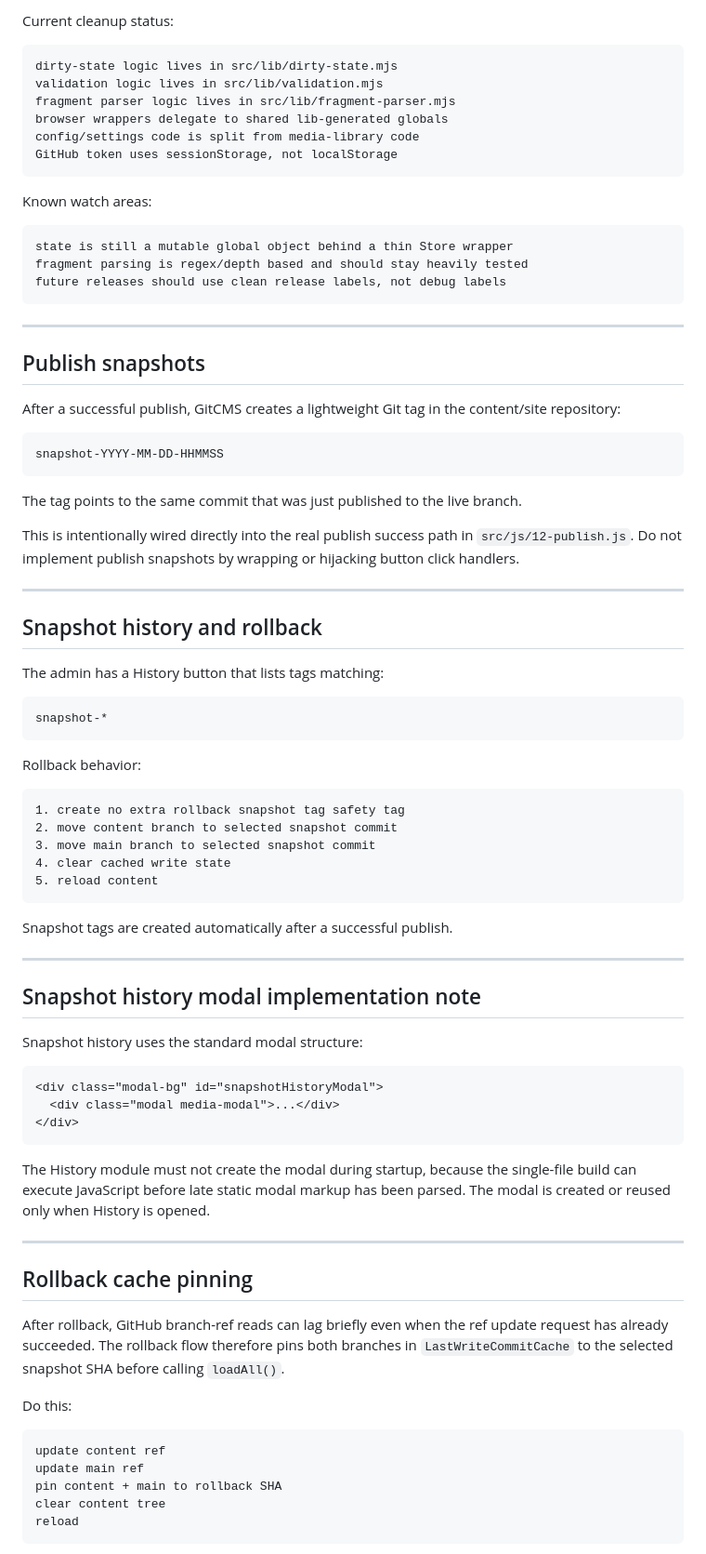
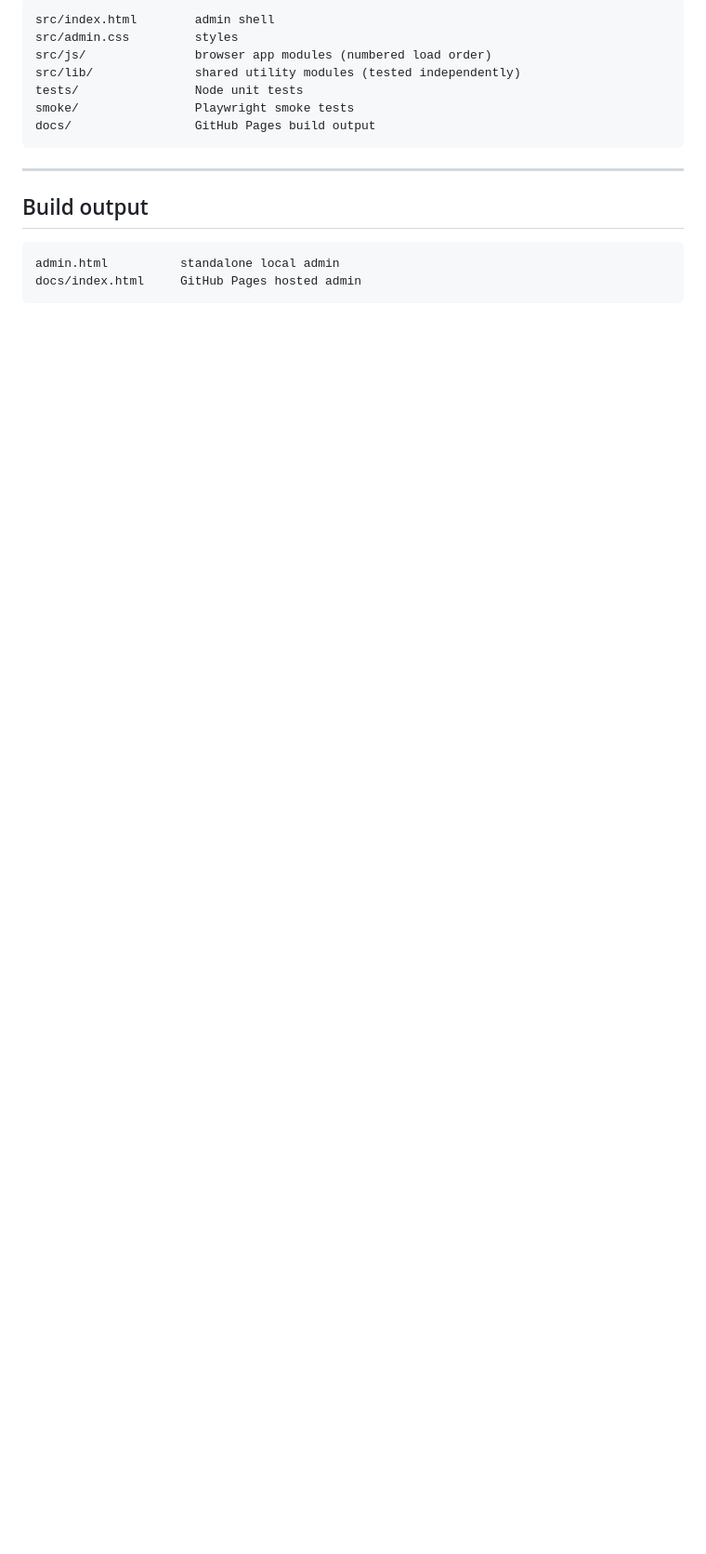
Before and after one commit to spaceface42/_admin, a Markdown page: README.md, the part around one of its changes. Shown at 93% size. Rendered like a GitHub page; blank space fills up the shorter version.

Commit message:
new readme

````diff
--- a/README.md
+++ b/README.md
@@ -199,92 +99,18 @@ Do not add scattered release-note markdown files. Keep documentation centralized
-Current cleanup status:
-
-```txt
-dirty-state logic lives in src/lib/dirty-state.mjs
-validation logic lives in src/lib/validation.mjs
-fragment parser logic lives in src/lib/fragment-parser.mjs
-browser wrappers delegate to shared lib-generated globals
-config/settings code is split from media-library code
-GitHub token uses sessionStorage, not localStorage
-```
-
-Known watch areas:
-
-```txt
-state is still a mutable global object behind a thin Store wrapper
-fragment parsing is regex/depth based and should stay heavily tested
-future releases should use clean release labels, not debug labels
+src/index.html        admin shell
+src/admin.css         styles
+src/js/               browser app modules (numbered load order)
+src/lib/              shared utility modules (tested independently)
+tests/                Node unit tests
+smoke/                Playwright smoke tests
+docs/                 GitHub Pages build output
 ```
 
 ---
 
-## Publish snapshots
-
-After a successful publish, GitCMS creates a lightweight Git tag in the content/site
-repository:
+## Build output
 
 ```txt
-snapshot-YYYY-MM-DD-HHMMSS
+admin.html          standalone local admin
+docs/index.html     GitHub Pages hosted admin
 ```
 
-The tag points to the same commit that was just published to the live branch.
-
-This is intentionally wired directly into the real publish success path in
-`src/js/12-publish.js`. Do not implement publish snapshots by wrapping or hijacking
-button click handlers.
-
----
-
-## Snapshot history and rollback
-
-The admin has a History button that lists tags matching:
-
-```txt
-snapshot-*
-```
-
-Rollback behavior:
-
-```txt
-1. create no extra rollback snapshot tag safety tag
-2. move content branch to selected snapshot commit
-3. move main branch to selected snapshot commit
-4. clear cached write state
-5. reload content
-```
-
-Snapshot tags are created automatically after a successful publish.
-
----
-
-## Snapshot history modal implementation note
-
-Snapshot history uses the standard modal structure:
-
-```html
-<div class="modal-bg" id="snapshotHistoryModal">
-  <div class="modal media-modal">...</div>
-</div>
-```
-
-The History module must not create the modal during startup, because the single-file build
-can execute JavaScript before late static modal markup has been parsed. The modal is
-created or reused only when History is opened.
-
----
-
-## Rollback cache pinning
-
-After rollback, GitHub branch-ref reads can lag briefly even when the ref update
-request has already succeeded. The rollback flow therefore pins both branches in
-`LastWriteCommitCache` to the selected snapshot SHA before calling `loadAll()`.
-
-Do this:
-
-```txt
-update content ref
-update main ref
-pin content + main to rollback SHA
-clear content tree
-reload
-```
-
````
Also changed, not shown: other parts of README.md (+33 -290 lines).
